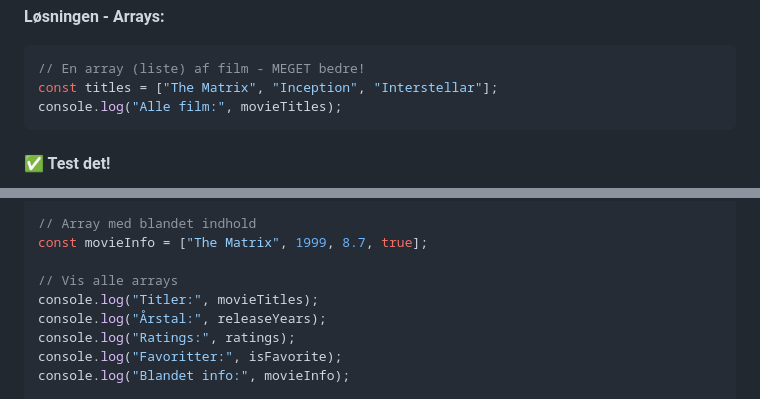
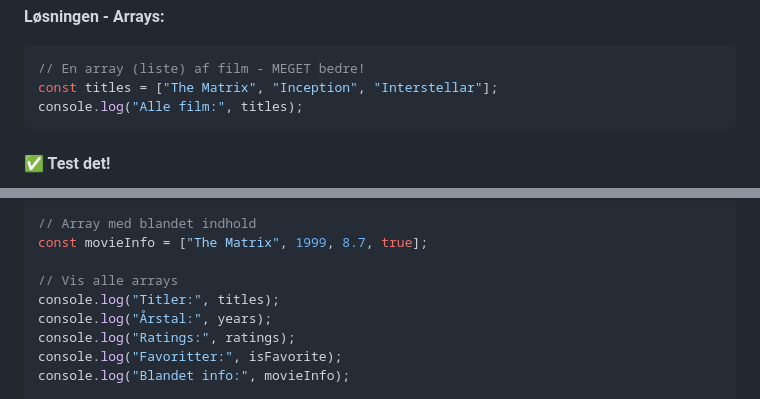
Before and after one commit to cederdorff/js-movie-app, a Markdown page: _exercises/movie-app-1.md, 2 parts joined by grey strips. GitHub-like rendering.

Commit message:
Refactor movie app exercise: Update variable names for consistency in movie titles and years arrays.

````diff
--- a/_exercises/movie-app-1.md
+++ b/_exercises/movie-app-1.md
@@ -484,7 +484,7 @@ console.log("Film 3:", movie3);
 ```javascript
 // En array (liste) af film - MEGET bedre!
 const titles = ["The Matrix", "Inception", "Interstellar"];
-console.log("Alle film:", movieTitles);
+console.log("Alle film:", titles);
 ```
 
 #### ✅ Test det!
@@ -588,8 +588,8 @@ const isFavorite = [true, false, true];
 const movieInfo = ["The Matrix", 1999, 8.7, true];
 
 // Vis alle arrays
-console.log("Titler:", movieTitles);
-console.log("Årstal:", releaseYears);
+console.log("Titler:", titles);
+console.log("Årstal:", years);
 console.log("Ratings:", ratings);
 console.log("Favoritter:", isFavorite);
 console.log("Blandet info:", movieInfo);
````
